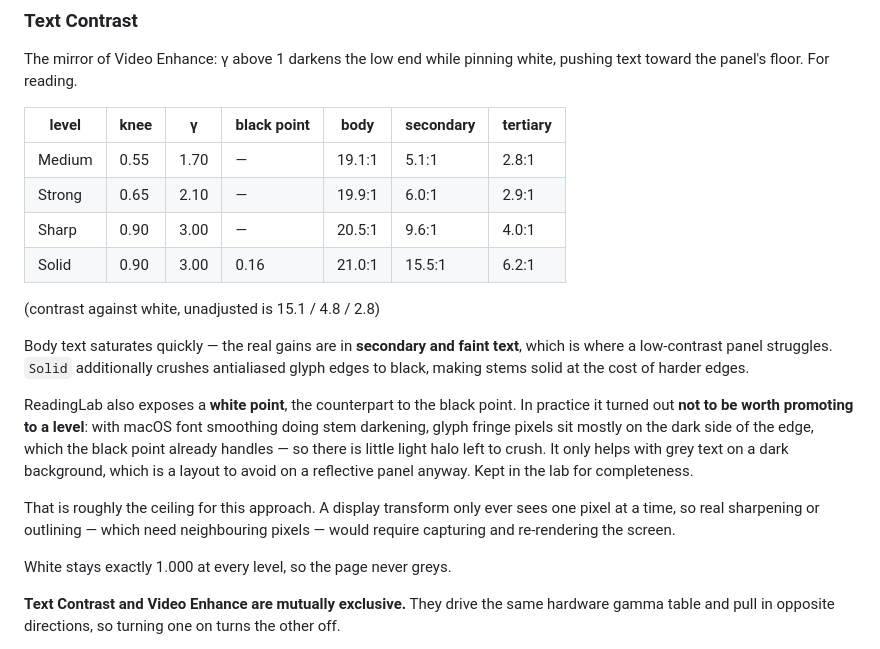
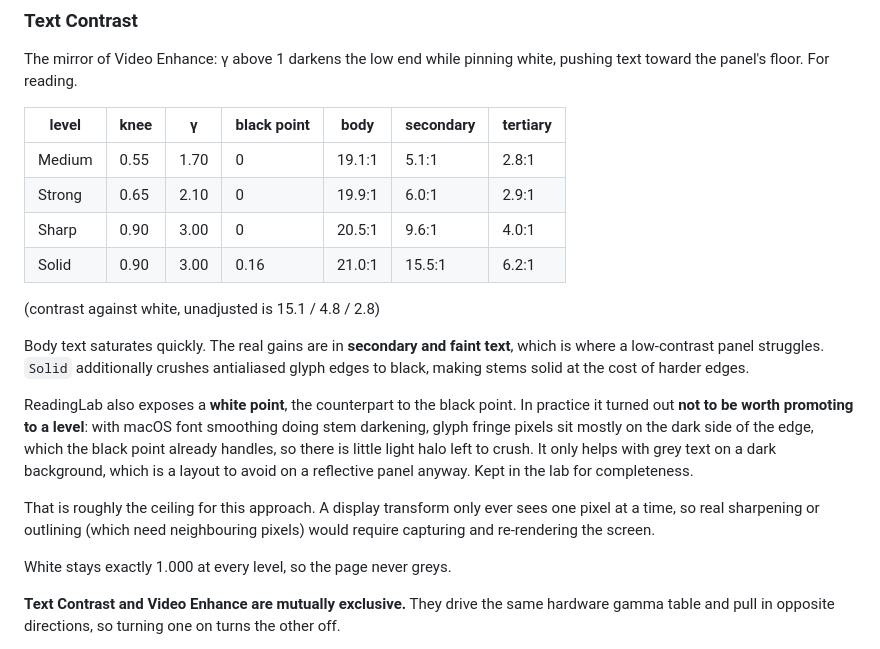
Before and after one commit to kiteretsu903/eink-assistant, a Markdown page: README.md, the part around one of its changes. GitHub-like rendering.

```diff
--- a/README.md
+++ b/README.md
@@ -61,14 +61,14 @@ pushing text toward the panel's floor. For reading.
 
 | level | knee | γ | black point | body | secondary | tertiary |
 |---|---|---|---|---|---|---|
-| Medium | 0.55 | 1.70 | — | 19.1:1 | 5.1:1 | 2.8:1 |
-| Strong | 0.65 | 2.10 | — | 19.9:1 | 6.0:1 | 2.9:1 |
-| Sharp | 0.90 | 3.00 | — | 20.5:1 | 9.6:1 | 4.0:1 |
+| Medium | 0.55 | 1.70 | 0 | 19.1:1 | 5.1:1 | 2.8:1 |
+| Strong | 0.65 | 2.10 | 0 | 19.9:1 | 6.0:1 | 2.9:1 |
+| Sharp | 0.90 | 3.00 | 0 | 20.5:1 | 9.6:1 | 4.0:1 |
 | Solid | 0.90 | 3.00 | 0.16 | 21.0:1 | 15.5:1 | 6.2:1 |
 
 (contrast against white, unadjusted is 15.1 / 4.8 / 2.8)
 
-Body text saturates quickly — the real gains are in **secondary and faint
+Body text saturates quickly. The real gains are in **secondary and faint
 text**, which is where a low-contrast panel struggles. `Solid` additionally
 crushes antialiased glyph edges to black, making stems solid at the cost of
 harder edges.
@@ -76,14 +76,14 @@ harder edges.
 ReadingLab also exposes a **white point**, the counterpart to the black point.
 In practice it turned out **not to be worth promoting to a level**: with macOS
 font smoothing doing stem darkening, glyph fringe pixels sit mostly on the dark
-side of the edge, which the black point already handles — so there is little
+side of the edge, which the black point already handles, so there is little
 light halo left to crush. It only helps with grey text on a dark background,
 which is a layout to avoid on a reflective panel anyway. Kept in the lab for
 completeness.
 
 That is roughly the ceiling for this approach. A display transform only ever
-sees one pixel at a time, so real sharpening or outlining — which need
-neighbouring pixels — would require capturing and re-rendering the screen.
+sees one pixel at a time, so real sharpening or outlining (which need
+neighbouring pixels) would require capturing and re-rendering the screen.
 
 White stays exactly 1.000 at every level, so the page never greys.
 
```
Also changed, not shown: other parts of README.md (+19 -19 lines).
